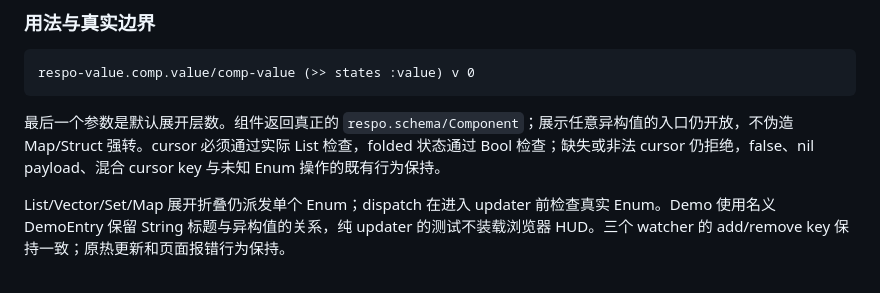
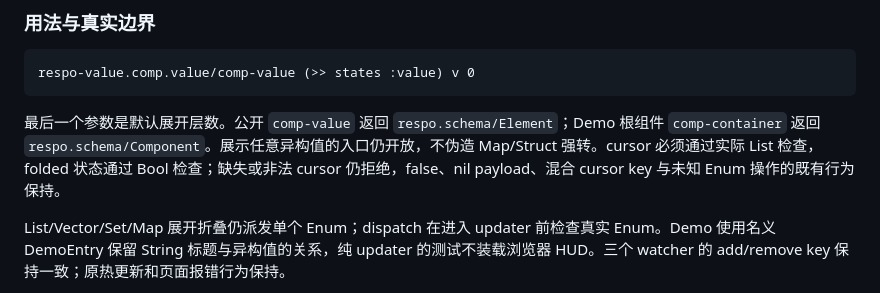
Before and after one commit to Respo/respo-value.calcit, a Markdown page: README.md, the part around the change. GitHub-like rendering.

Commit message:
按实际 schema 纠正 comp-value 的 Element 返回合同

````diff
--- a/README.md
+++ b/README.md
@@ -19,7 +19,7 @@ Demo http://repo.respo-mvc.org/value.calcit/ .
 respo-value.comp.value/comp-value (>> states :value) v 0
 ```
 
-最后一个参数是默认展开层数。组件返回真正的 `respo.schema/Component`；展示任意异构值的入口仍开放，不伪造 Map/Struct 强转。cursor 必须通过实际 List 检查，folded 状态通过 Bool 检查；缺失或非法 cursor 仍拒绝，false、nil payload、混合 cursor key 与未知 Enum 操作的既有行为保持。
+最后一个参数是默认展开层数。公开 `comp-value` 返回 `respo.schema/Element`；Demo 根组件 `comp-container` 返回 `respo.schema/Component`。展示任意异构值的入口仍开放，不伪造 Map/Struct 强转。cursor 必须通过实际 List 检查，folded 状态通过 Bool 检查；缺失或非法 cursor 仍拒绝，false、nil payload、混合 cursor key 与未知 Enum 操作的既有行为保持。
 
 List/Vector/Set/Map 展开折叠仍派发单个 Enum；dispatch 在进入 updater 前检查真实 Enum。Demo 使用名义 DemoEntry 保留 String 标题与异构值的关系，纯 updater 的测试不装载浏览器 HUD。三个 watcher 的 add/remove key 保持一致；原热更新和页面报错行为保持。
 
````
